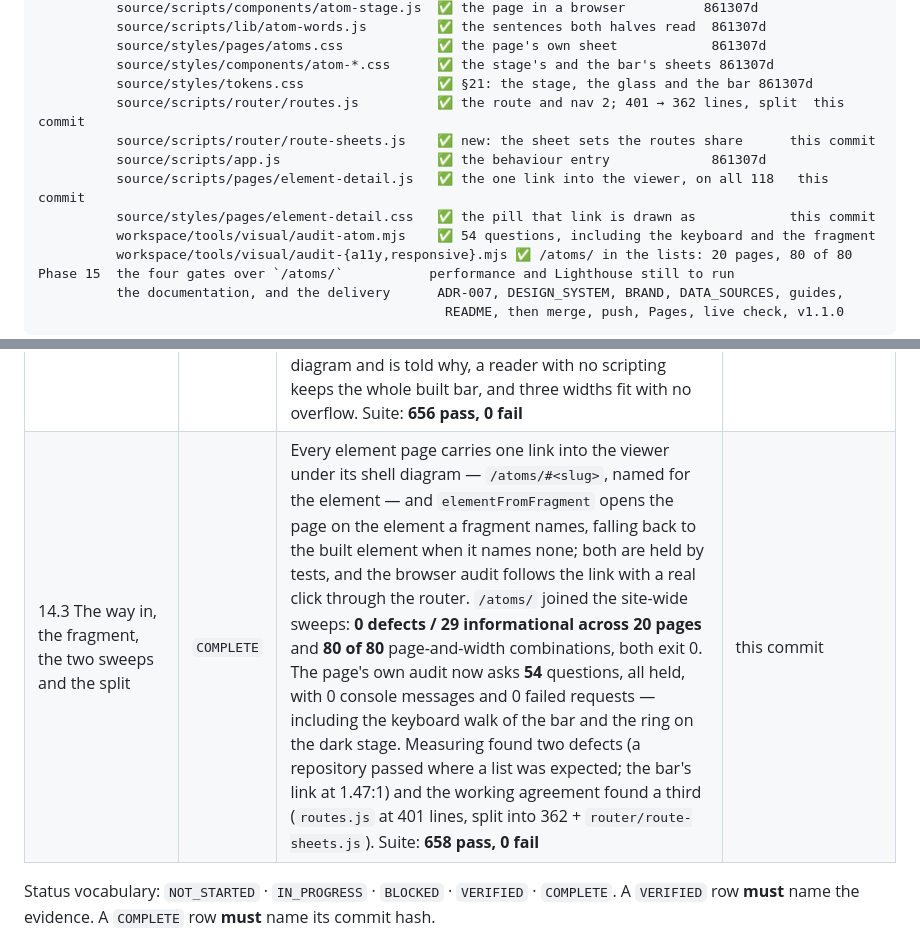
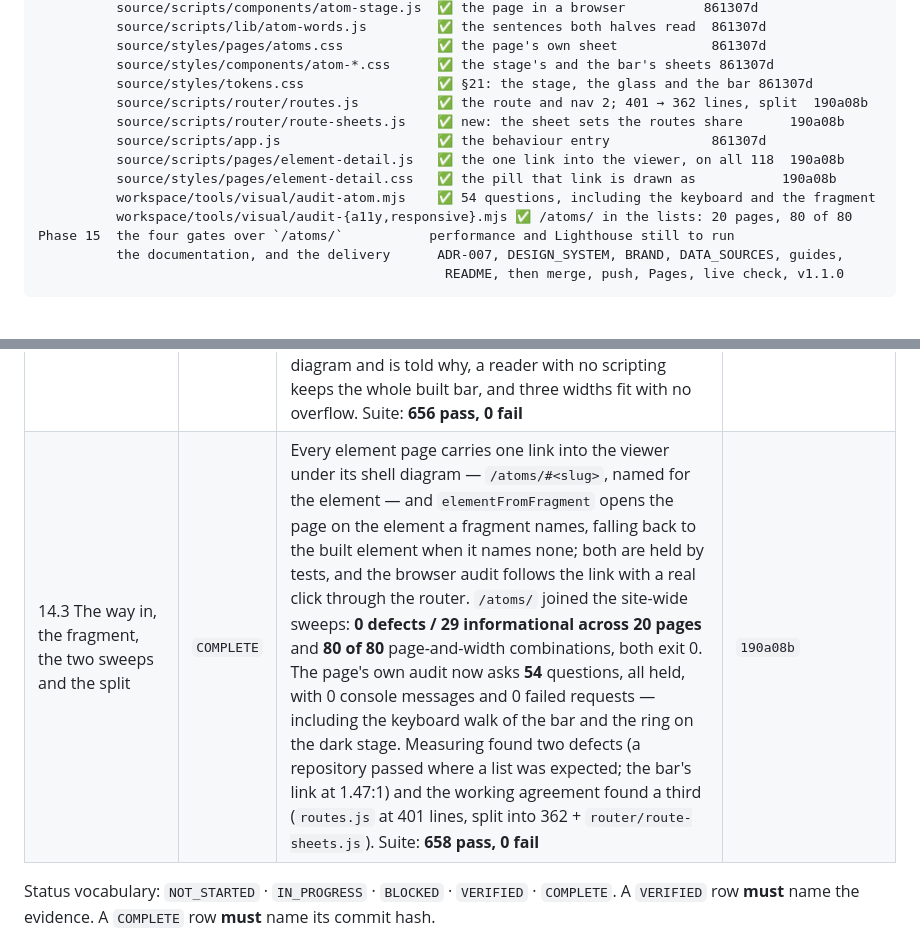
Before and after one commit to DHBhensdadia/Chemipedia, a Markdown page: workspace/RUN_STATE.md, 2 parts joined by grey strips. Drawn GitHub-style; blank space fills up the shorter version.

```diff
--- a/workspace/RUN_STATE.md
+++ b/workspace/RUN_STATE.md
@@ -53,11 +53,11 @@ Phase 14  source/pages/atoms.html                  ✅ the template
           source/styles/pages/atoms.css            ✅ the page's own sheet            861307d
           source/styles/components/atom-*.css      ✅ the stage's and the bar's sheets 861307d
           source/styles/tokens.css                 ✅ §21: the stage, the glass and the bar 861307d
-          source/scripts/router/routes.js          ✅ the route and nav 2; 401 → 362 lines, split  this commit
-          source/scripts/router/route-sheets.js    ✅ new: the sheet sets the routes share      this commit
+          source/scripts/router/routes.js          ✅ the route and nav 2; 401 → 362 lines, split  190a08b
+          source/scripts/router/route-sheets.js    ✅ new: the sheet sets the routes share      190a08b
           source/scripts/app.js                    ✅ the behaviour entry             861307d
-          source/scripts/pages/element-detail.js   ✅ the one link into the viewer, on all 118   this commit
-          source/styles/pages/element-detail.css   ✅ the pill that link is drawn as            this commit
+          source/scripts/pages/element-detail.js   ✅ the one link into the viewer, on all 118  190a08b
+          source/styles/pages/element-detail.css   ✅ the pill that link is drawn as           190a08b
           workspace/tools/visual/audit-atom.mjs    ✅ 54 questions, including the keyboard and the fragment
           workspace/tools/visual/audit-{a11y,responsive}.mjs ✅ /atoms/ in the lists: 20 pages, 80 of 80
 Phase 15  the four gates over `/atoms/`           performance and Lighthouse still to run
@@ -109,7 +109,7 @@ checked against a deployment served from a path, not only against the developmen
 | 13.4 The style guide driving the model, and the scene's numbers recorded | `COMPLETE` | `styleguide/atom-demo.js` drives the model and the scene from a picker over all 118 records, three free count fields, a speed, a shake and a reset; `tools/visual/audit-atom-scene.mjs` asks 33 questions and they all hold with **0 console messages and 0 failed requests** — all 118 elements drawn as themselves, five elements and three count changes proved to be different frames by hash, every extreme the plan names, and the heaviest atom the feature allows (382 particles, 7 rings, 8 draw calls) at **0.258 ms** a frame against a 16.70 ms cadence at 1280 x 800. The run is recorded in `docs/research/05`. Measuring found a defect the unit tests could not: `buildAtom` with no protons and no neutrons asked `pointSphere` for a cluster of radius zero and threw, so a reader's three zeros were an error on a page — fixed with an empty point set, held by a model test and a scene test. Suite: **636 pass, 0 fail** | `3cf6661` |
 | 14.1 The route, the navbar item and the order | `COMPLETE` | `/atoms/` declared with `nav: { label: "Atoms", order: 2 }`; *Periodic Table* stays at 1 and *Elements*, *Glossary* and *Calculators* move to 3, 4 and 5, which `tests/router/navigation.test.js` now holds as the author's order. The build renders 563 routes | `861307d` |
 | 14.2 The page, the bar and the three fallbacks | `COMPLETE` | `pages/atoms.js` writes a finished page — hero, the element's shell diagram, the counts in words and the whole bar — and `components/atom-stage.js` replaces the diagram with the scene once a frame is drawn; `lib/atom-words.js` holds the sentences both halves use. Protons stop at 118 and the free counts go past every element, and the card names the element when the counts name one and says so plainly when they do not. `tools/visual/audit-atom.mjs` asks 38 questions and all hold with **0 console messages**: the stage paints in the token layer's colours, every control changes the render by pixel hash, the live region and the canvas' name follow the counts, a paused loop is still, a reduced-motion reader gets a still frame and a working Play control, a reader with no WebGL2 keeps the diagram and is told why, a reader with no scripting keeps the whole built bar, and three widths fit with no overflow. Suite: **656 pass, 0 fail** | `861307d` |
-| 14.3 The way in, the fragment, the two sweeps and the split | `COMPLETE` | Every element page carries one link into the viewer under its shell diagram — `/atoms/#<slug>`, named for the element — and `elementFromFragment` opens the page on the element a fragment names, falling back to the built element when it names none; both are held by tests, and the browser audit follows the link with a real click through the router. `/atoms/` joined the site-wide sweeps: **0 defects / 29 informational across 20 pages** and **80 of 80** page-and-width combinations, both exit 0. The page's own audit now asks **54** questions, all held, with 0 console messages and 0 failed requests — including the keyboard walk of the bar and the ring on the dark stage. Measuring found two defects (a repository passed where a list was expected; the bar's link at 1.47:1) and the working agreement found a third (`routes.js` at 401 lines, split into 362 + `router/route-sheets.js`). Suite: **658 pass, 0 fail** | this commit |
+| 14.3 The way in, the fragment, the two sweeps and the split | `COMPLETE` | Every element page carries one link into the viewer under its shell diagram — `/atoms/#<slug>`, named for the element — and `elementFromFragment` opens the page on the element a fragment names, falling back to the built element when it names none; both are held by tests, and the browser audit follows the link with a real click through the router. `/atoms/` joined the site-wide sweeps: **0 defects / 29 informational across 20 pages** and **80 of 80** page-and-width combinations, both exit 0. The page's own audit now asks **54** questions, all held, with 0 console messages and 0 failed requests — including the keyboard walk of the bar and the ring on the dark stage. Measuring found two defects (a repository passed where a list was expected; the bar's link at 1.47:1) and the working agreement found a third (`routes.js` at 401 lines, split into 362 + `router/route-sheets.js`). Suite: **658 pass, 0 fail** | `190a08b` |
 Status vocabulary: `NOT_STARTED` · `IN_PROGRESS` · `BLOCKED` · `VERIFIED` · `COMPLETE`.
 A `VERIFIED` row **must** name the evidence. A `COMPLETE` row **must** name its commit hash.
 
```
Also changed, not shown: other parts of workspace/RUN_STATE.md (+1 -1 lines), workspace/HANDOFF.md (+2 -2 lines), workspace/progress/PHASE_LOG.md (+4 -4 lines).
